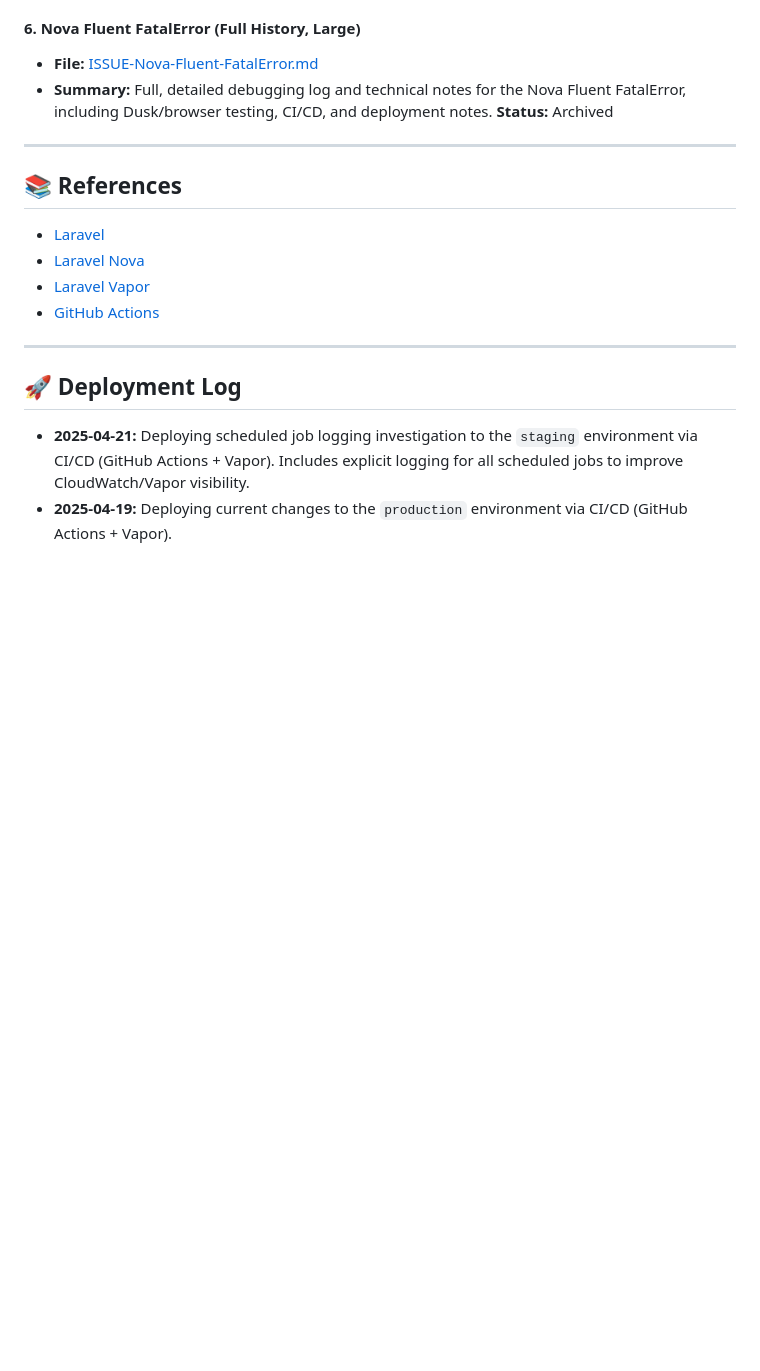
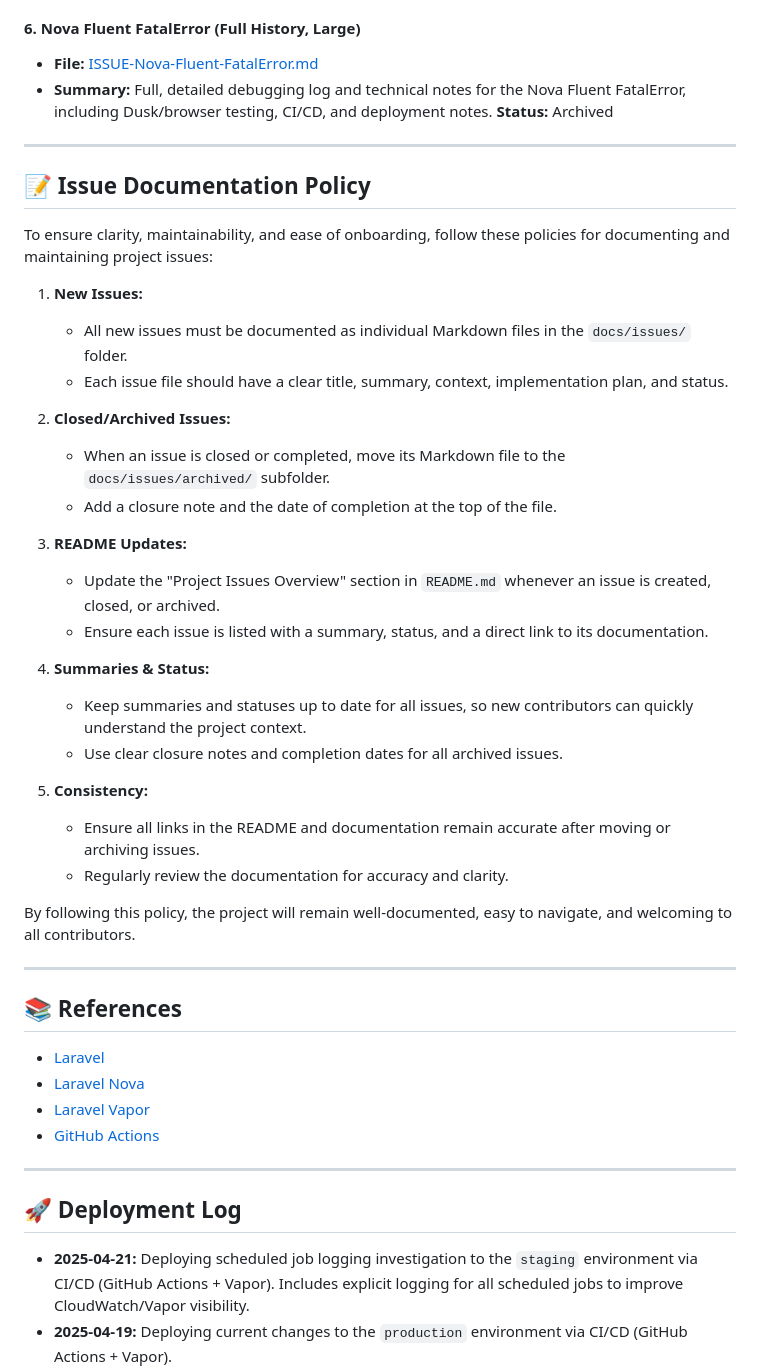
Before and after one commit to wilng2005/daily-driver, a Markdown page: README.md, the part around the change. GitHub-like rendering; blank space fills up the shorter version.

Commit message:
docs: add issue documentation policy to README for future consistency and onboarding clarity

```diff
--- a/README.md
+++ b/README.md
@@ -152,6 +152,34 @@ For a detailed breakdown of Nova admin features and workflows, see [docs/NOVA-FE
 
 ---
 
+## 📝 Issue Documentation Policy
+
+To ensure clarity, maintainability, and ease of onboarding, follow these policies for documenting and maintaining project issues:
+
+1. **New Issues:**
+   - All new issues must be documented as individual Markdown files in the `docs/issues/` folder.
+   - Each issue file should have a clear title, summary, context, implementation plan, and status.
+
+2. **Closed/Archived Issues:**
+   - When an issue is closed or completed, move its Markdown file to the `docs/issues/archived/` subfolder.
+   - Add a closure note and the date of completion at the top of the file.
+
+3. **README Updates:**
+   - Update the "Project Issues Overview" section in `README.md` whenever an issue is created, closed, or archived.
+   - Ensure each issue is listed with a summary, status, and a direct link to its documentation.
+
+4. **Summaries & Status:**
+   - Keep summaries and statuses up to date for all issues, so new contributors can quickly understand the project context.
+   - Use clear closure notes and completion dates for all archived issues.
+
+5. **Consistency:**
+   - Ensure all links in the README and documentation remain accurate after moving or archiving issues.
+   - Regularly review the documentation for accuracy and clarity.
+
+By following this policy, the project will remain well-documented, easy to navigate, and welcoming to all contributors.
+
+---
+
 ## 📚 References
 - [Laravel](https://laravel.com/)
 - [Laravel Nova](https://nova.laravel.com/)
```
